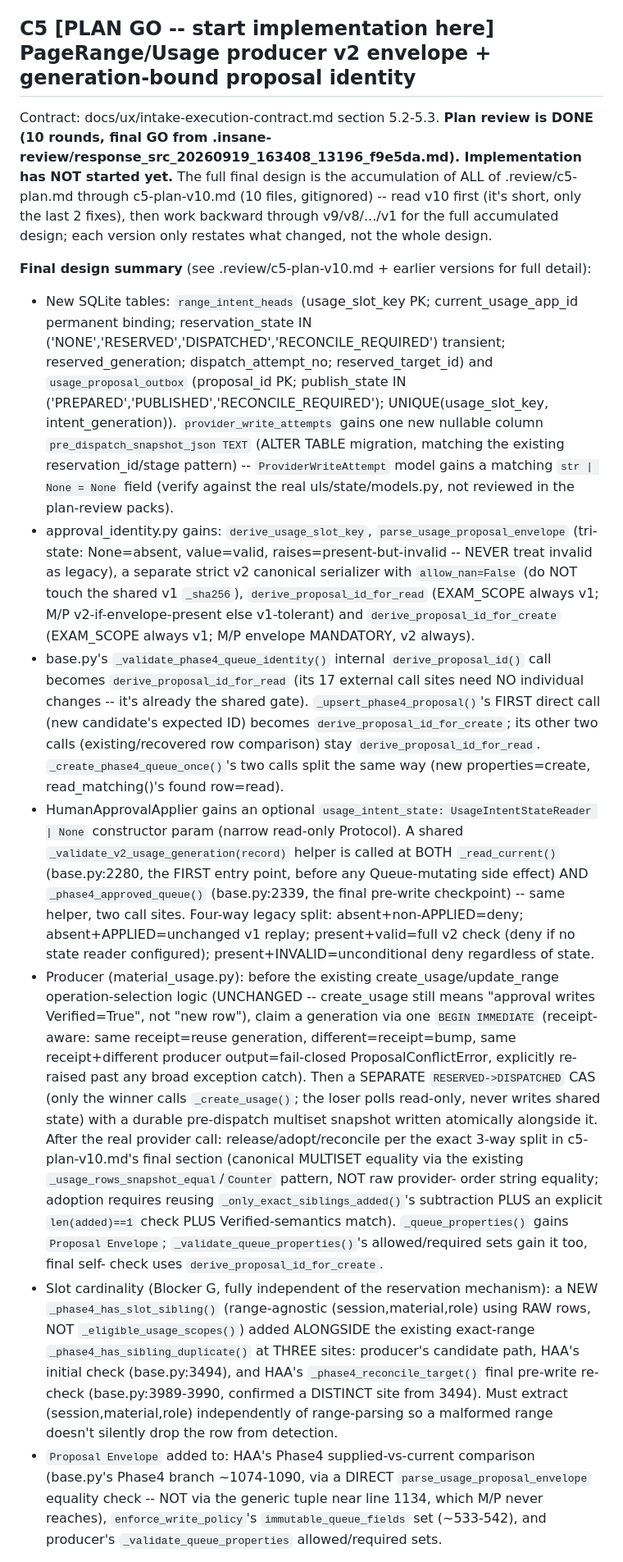
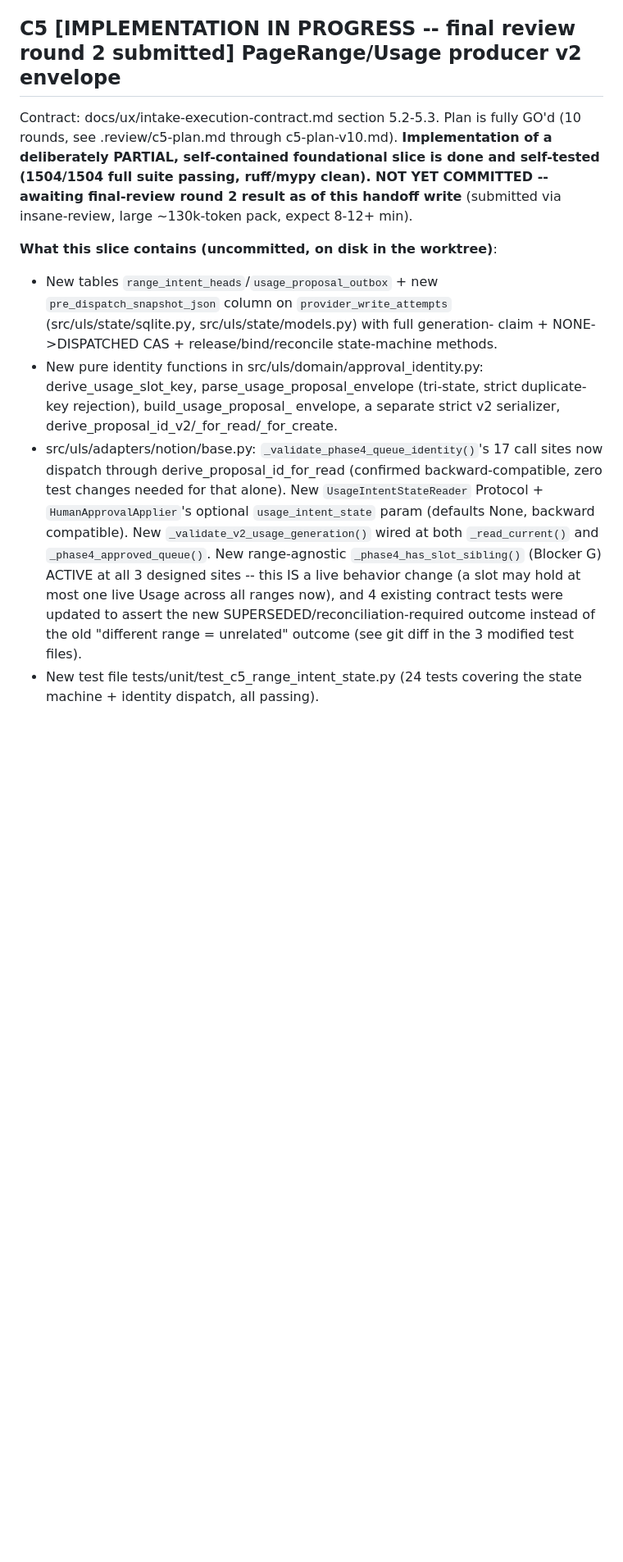
Before and after one commit to Just-Simple0/Syllva, a Markdown page: handoff.md, the part around one of its changes. Shown at 82% size. Rendered like a GitHub page; blank space fills up the shorter version.

Commit message:
docs: C5 implementation slice in progress, final review round 2 submitted

```diff
--- a/handoff.md
+++ b/handoff.md
@@ -30,63 +30,29 @@ a "Live status" note in the same two operator-guide files, carefully scoped to N
 applied section order equals the current rev10 §7 order (they differ), and NOT claim the future
 worker-mapping gap is closed. Zero src/ code required or changed for this contract row.
 
-## C5 [PLAN GO -- start implementation here] PageRange/Usage producer v2 envelope + generation-bound proposal identity
-Contract: docs/ux/intake-execution-contract.md section 5.2-5.3. **Plan review is DONE (10 rounds,
-final GO from .insane-review/response_src_20260919_163408_13196_f9e5da.md). Implementation has NOT
-started yet.** The full final design is the accumulation of ALL of .review/c5-plan.md through
-c5-plan-v10.md (10 files, gitignored) -- read v10 first (it's short, only the last 2 fixes), then
-work backward through v9/v8/.../v1 for the full accumulated design; each version only restates what
-changed, not the whole design.
+## C5 [IMPLEMENTATION IN PROGRESS -- final review round 2 submitted] PageRange/Usage producer v2 envelope
+Contract: docs/ux/intake-execution-contract.md section 5.2-5.3. Plan is fully GO'd (10 rounds, see
+.review/c5-plan.md through c5-plan-v10.md). **Implementation of a deliberately PARTIAL, self-contained
+foundational slice is done and self-tested (1504/1504 full suite passing, ruff/mypy clean). NOT YET
+COMMITTED -- awaiting final-review round 2 result as of this handoff write** (submitted via
+insane-review, large ~130k-token pack, expect 8-12+ min).
 
-**Final design summary** (see .review/c5-plan-v10.md + earlier versions for full detail):
-- New SQLite tables: `range_intent_heads` (usage_slot_key PK; current_usage_app_id permanent binding;
-  reservation_state IN ('NONE','RESERVED','DISPATCHED','RECONCILE_REQUIRED') transient; reserved_generation;
-  dispatch_attempt_no; reserved_target_id) and `usage_proposal_outbox` (proposal_id PK; publish_state IN
-  ('PREPARED','PUBLISHED','RECONCILE_REQUIRED'); UNIQUE(usage_slot_key, intent_generation)).
-  `provider_write_attempts` gains one new nullable column `pre_dispatch_snapshot_json TEXT` (ALTER TABLE
-  migration, matching the existing reservation_id/stage pattern) -- `ProviderWriteAttempt` model gains a
-  matching `str | None = None` field (verify against the real uls/state/models.py, not reviewed in the
-  plan-review packs).
-- approval_identity.py gains: `derive_usage_slot_key`, `parse_usage_proposal_envelope` (tri-state:
-  None=absent, value=valid, raises=present-but-invalid -- NEVER treat invalid as legacy), a separate
-  strict v2 canonical serializer with `allow_nan=False` (do NOT touch the shared v1 `_sha256`),
-  `derive_proposal_id_for_read` (EXAM_SCOPE always v1; M/P v2-if-envelope-present else v1-tolerant) and
-  `derive_proposal_id_for_create` (EXAM_SCOPE always v1; M/P envelope MANDATORY, v2 always).
-- base.py's `_validate_phase4_queue_identity()` internal `derive_proposal_id()` call becomes
-  `derive_proposal_id_for_read` (its 17 external call sites need NO individual changes -- it's already
-  the shared gate). `_upsert_phase4_proposal()`'s FIRST direct call (new candidate's expected ID) becomes
-  `derive_proposal_id_for_create`; its other two calls (existing/recovered row comparison) stay
-  `derive_proposal_id_for_read`. `_create_phase4_queue_once()`'s two calls split the same way (new
-  properties=create, read_matching()'s found row=read).
-- HumanApprovalApplier gains an optional `usage_intent_state: UsageIntentStateReader | None` constructor
-  param (narrow read-only Protocol). A shared `_validate_v2_usage_generation(record)` helper is called at
-  BOTH `_read_current()` (base.py:2280, the FIRST entry point, before any Queue-mutating side effect) AND
-  `_phase4_approved_queue()` (base.py:2339, the final pre-write checkpoint) -- same helper, two call
-  sites. Four-way legacy split: absent+non-APPLIED=deny; absent+APPLIED=unchanged v1 replay;
-  present+valid=full v2 check (deny if no state reader configured); present+INVALID=unconditional deny
-  regardless of state.
-- Producer (material_usage.py): before the existing create_usage/update_range operation-selection logic
-  (UNCHANGED -- create_usage still means "approval writes Verified=True", not "new row"), claim a
-  generation via one `BEGIN IMMEDIATE` (receipt-aware: same receipt=reuse generation,
-  different=receipt=bump, same receipt+different producer output=fail-closed ProposalConflictError,
-  explicitly re-raised past any broad exception catch). Then a SEPARATE `RESERVED->DISPATCHED` CAS
-  (only the winner calls `_create_usage()`; the loser polls read-only, never writes shared state) with a
-  durable pre-dispatch multiset snapshot written atomically alongside it. After the real provider call:
-  release/adopt/reconcile per the exact 3-way split in c5-plan-v10.md's final section (canonical
-  MULTISET equality via the existing `_usage_rows_snapshot_equal`/`Counter` pattern, NOT raw provider-
-  order string equality; adoption requires reusing `_only_exact_siblings_added()`'s subtraction PLUS an
-  explicit `len(added)==1` check PLUS Verified-semantics match). `_queue_properties()` gains
-  `Proposal Envelope`; `_validate_queue_properties()`'s allowed/required sets gain it too, final self-
-  check uses `derive_proposal_id_for_create`.
-- Slot cardinality (Blocker G, fully independent of the reservation mechanism): a NEW
-  `_phase4_has_slot_sibling()` (range-agnostic (session,material,role) using RAW rows, NOT
-  `_eligible_usage_scopes()`) added ALONGSIDE the existing exact-range `_phase4_has_sibling_duplicate()`
-  at THREE sites: producer's candidate path, HAA's initial check (base.py:3494), and HAA's
-  `_phase4_reconcile_target()` final pre-write re-check (base.py:3989-3990, confirmed a DISTINCT site
-  from 3494). Must extract (session,material,role) independently of range-parsing so a malformed range
-  doesn't silently drop the row from detection.
-- `Proposal Envelope` added to: HAA's Phase4 supplied-vs-current comparison (base.py's Phase4 branch
-  ~1074-1090, via a DIRECT `parse_usage_proposal_envelope` equality check -- NOT via the generic tuple
-  near line 1134, which M/P never reaches), `enforce_write_policy`'s `immutable_queue_fields` set
-  (~533-542), and producer's `_validate_queue_properties` allowed/required sets.
+**What this slice contains (uncommitted, on disk in the worktree)**:
+- New tables `range_intent_heads`/`usage_proposal_outbox` + new `pre_dispatch_snapshot_json` column
+  on `provider_write_attempts` (src/uls/state/sqlite.py, src/uls/state/models.py) with full generation-
+  claim + NONE->DISPATCHED CAS + release/bind/reconcile state-machine methods.
+- New pure identity functions in src/uls/domain/approval_identity.py: derive_usage_slot_key,
+  parse_usage_proposal_envelope (tri-state, strict duplicate-key rejection), build_usage_proposal_
+  envelope, a separate strict v2 serializer, derive_proposal_id_v2/_for_read/_for_create.
+- src/uls/adapters/notion/base.py: `_validate_phase4_queue_identity()`'s 17 call sites now dispatch
+  through derive_proposal_id_for_read (confirmed backward-compatible, zero test changes needed for
+  that alone). New `UsageIntentStateReader` Protocol + `HumanApprovalApplier`'s optional
+  `usage_intent_state` param (defaults None, backward compatible). New `_validate_v2_usage_generation()`
+  wired at both `_read_current()` and `_phase4_approved_queue()`. New range-agnostic
+  `_phase4_has_slot_sibling()` (Blocker G) ACTIVE at all 3 designed sites -- this IS a live behavior
+  change (a slot may hold at most one live Usage across all ranges now), and 4 existing contract tests
+  were updated to assert the new SUPERSEDED/reconciliation-required outcome instead of the old
+  "different range = unrelated" outcome (see git diff in the 3 modified test files).
+- New test file tests/unit/test_c5_range_intent_state.py (24 tests covering the state machine +
+  identity dispatch, all passing).
 
```
Also changed, not shown: other parts of handoff.md (+35 -8 lines).
